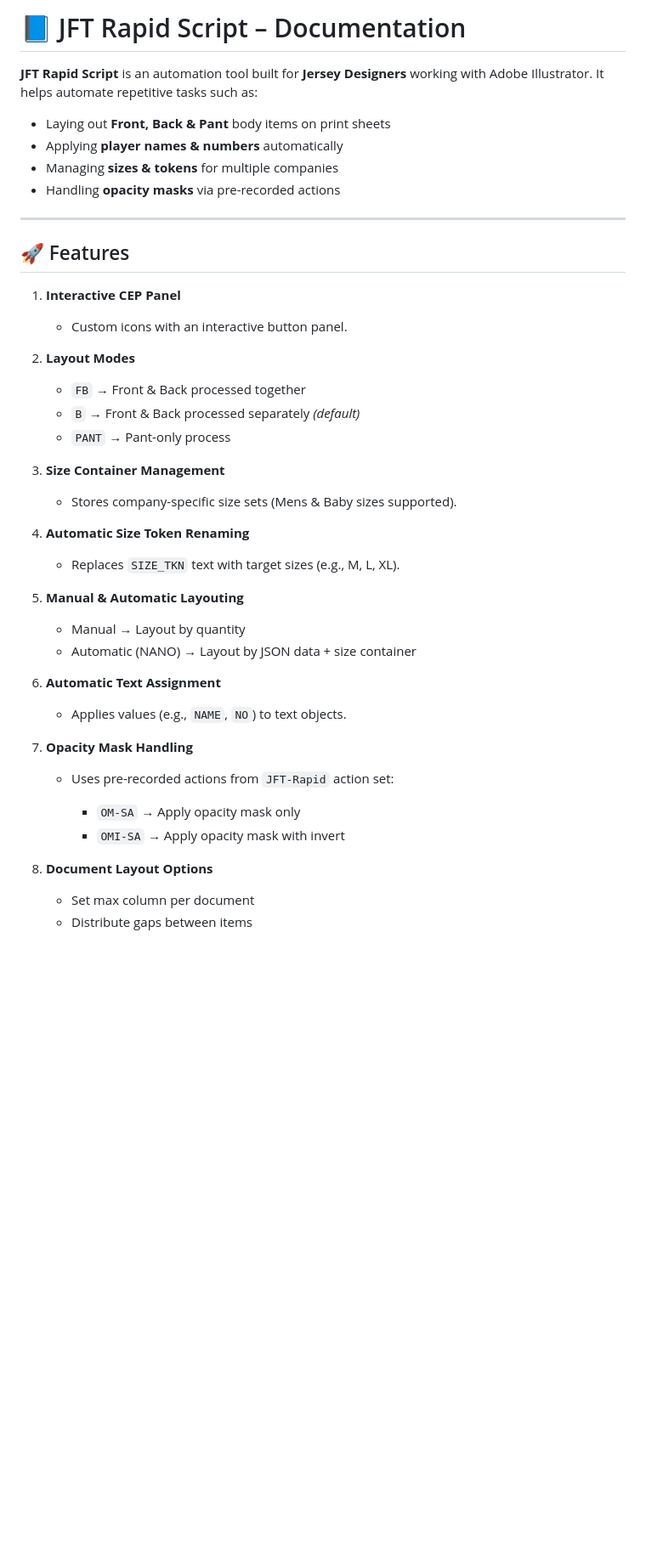
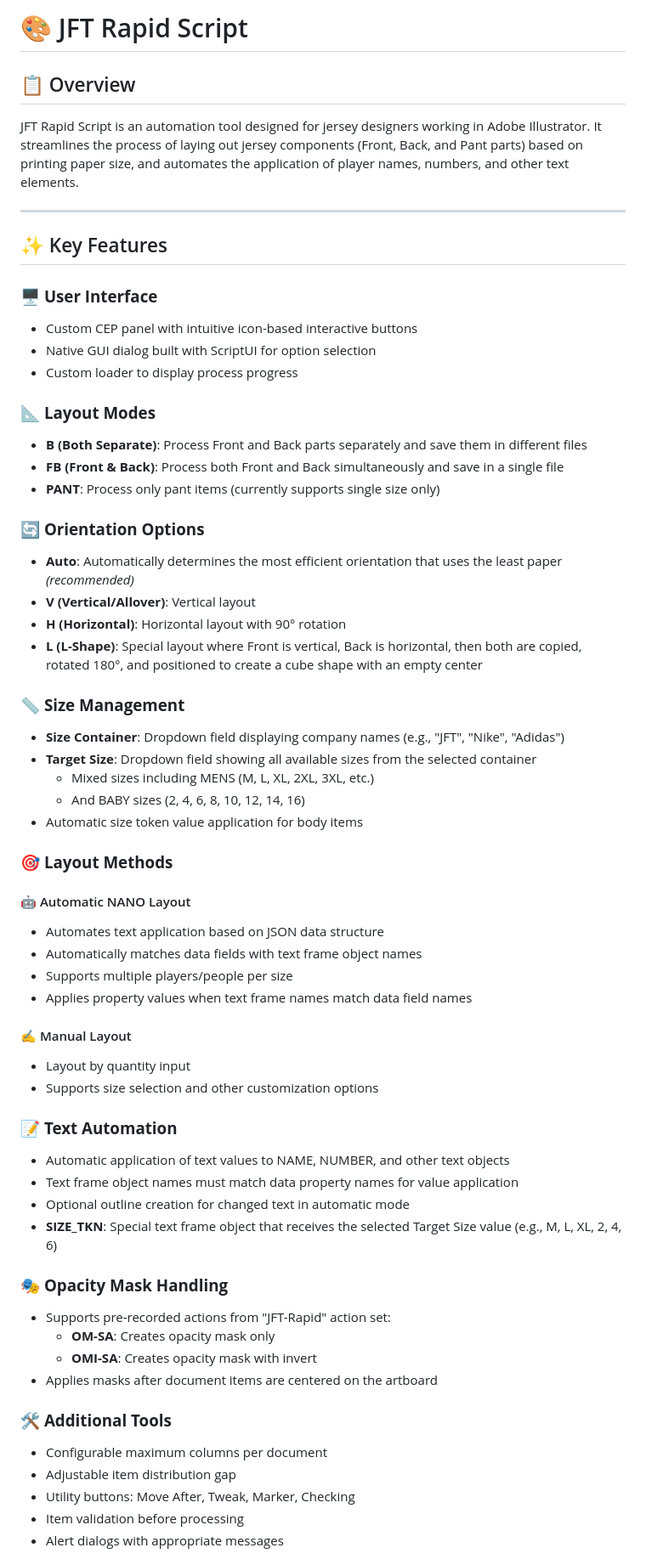
Before and after one commit to DevSA-009/JFT-Rapid, a Markdown page: README.md, the part around one of its changes. Shown at 85% size. GitHub-like rendering; blank space fills up the shorter version.

```diff
--- a/README.md
+++ b/README.md
@@ -1,53 +1,64 @@
-# 📘 JFT Rapid Script – Documentation
+# 🎨 JFT Rapid Script
 
-**JFT Rapid Script** is an automation tool built for **Jersey Designers** working with Adobe Illustrator.
-It helps automate repetitive tasks such as:
+## 📋 Overview
 
-* Laying out **Front, Back & Pant** body items on print sheets
-* Applying **player names & numbers** automatically
-* Managing **sizes & tokens** for multiple companies
-* Handling **opacity masks** via pre-recorded actions
+JFT Rapid Script is an automation tool designed for jersey designers working in Adobe Illustrator. It streamlines the process of laying out jersey components (Front, Back, and Pant parts) based on printing paper size, and automates the application of player names, numbers, and other text elements.
 
 ---
 
-## 🚀 Features
+## ✨ Key Features
 
-1. **Interactive CEP Panel**
+### 🖥️ **User Interface**
+- Custom CEP panel with intuitive icon-based interactive buttons
+- Native GUI dialog built with ScriptUI for option selection
+- Custom loader to display process progress
 
-   * Custom icons with an interactive button panel.
+### 📐 **Layout Modes**
+- **B (Both Separate)**: Process Front and Back parts separately and save them in different files
+- **FB (Front & Back)**: Process both Front and Back simultaneously and save in a single file
+- **PANT**: Process only pant items (currently supports single size only)
 
-2. **Layout Modes**
+### 🔄 **Orientation Options**
+- **Auto**: Automatically determines the most efficient orientation that uses the least paper *(recommended)*
+- **V (Vertical/Allover)**: Vertical layout
+- **H (Horizontal)**: Horizontal layout with 90° rotation
+- **L (L-Shape)**: Special layout where Front is vertical, Back is horizontal, then both are copied, rotated 180°, and positioned to create a cube shape with an empty center
 
-   * `FB` → Front & Back processed together
-   * `B` → Front & Back processed separately *(default)*
-   * `PANT` → Pant-only process
+### 📏 **Size Management**
+- **Size Container**: Dropdown field displaying company names (e.g., "JFT", "Nike", "Adidas")
+- **Target Size**: Dropdown field showing all available sizes from the selected container
+  - Mixed sizes including MENS (M, L, XL, 2XL, 3XL, etc.)
+  - And BABY sizes (2, 4, 6, 8, 10, 12, 14, 16)
+- Automatic size token value application for body items
 
-3. **Size Container Management**
+### 🎯 **Layout Methods**
 
-   * Stores company-specific size sets (Mens & Baby sizes supported).
+#### 🤖 Automatic NANO Layout
+- Automates text application based on JSON data structure
+- Automatically matches data fields with text frame object names
+- Supports multiple players/people per size
+- Applies property values when text frame names match data field names
 
-4. **Automatic Size Token Renaming**
+#### ✍️ Manual Layout
+- Layout by quantity input
+- Supports size selection and other customization options
 
-   * Replaces `SIZE_TKN` text with target sizes (e.g., M, L, XL).
+### 📝 **Text Automation**
+- Automatic application of text values to NAME, NUMBER, and other text objects
+- Text frame object names must match data property names for value application
+- Optional outline creation for changed text in automatic mode
+- **SIZE_TKN**: Special text frame object that receives the selected Target Size value (e.g., M, L, XL, 2, 4, 6)
 
-5. **Manual & Automatic Layouting**
+### 🎭 **Opacity Mask Handling**
+- Supports pre-recorded actions from "JFT-Rapid" action set:
+  - **OM-SA**: Creates opacity mask only
+  - **OMI-SA**: Creates opacity mask with invert
+- Applies masks after document items are centered on the artboard
 
-   * Manual → Layout by quantity
-   * Automatic (NANO) → Layout by JSON data + size container
+### 🛠️ **Additional Tools**
+- Configurable maximum columns per document
+- Adjustable item distribution gap
+- Utility buttons: Move After, Tweak, Marker, Checking
+- Item validation before processing
+- Alert dialogs with appropriate messages
 
-6. **Automatic Text Assignment**
-
-   * Applies values (e.g., `NAME`, `NO`) to text objects.
-
-7. **Opacity Mask Handling**
-
-   * Uses pre-recorded actions from `JFT-Rapid` action set:
-
-     * `OM-SA` → Apply opacity mask only
-     * `OMI-SA` → Apply opacity mask with invert
-
-8. **Document Layout Options**
-
-   * Set max column per document
-   * Distribute gaps between items
-
```
Also changed, not shown: other parts of README.md (+158 -128 lines).
